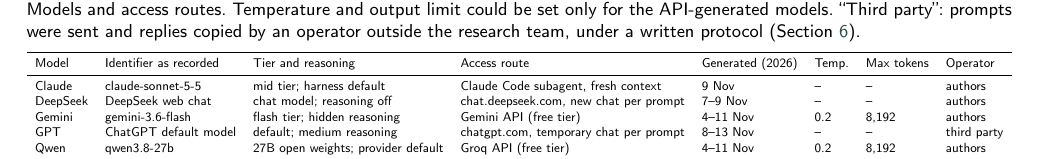
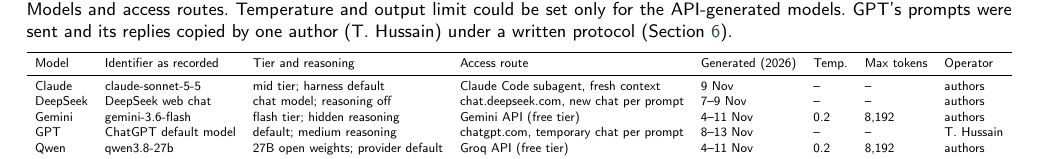
Before and after one commit to nabeedjamshedali/k8sgenbench, a LaTeX paper (paper/main.tex, which reads paper/sections/03_methodology.tex): part of page 8 of 23, cut so that both start at the same text. Compiled offline with pdfLaTeX; a LaTeX package or settings file that is missing is left out.

Commit message:
GPT sessions operated by an author (T. Hussain), not a third party; acknowledgement removed

```diff
--- a/paper/sections/03_methodology.tex
+++ b/paper/sections/03_methodology.tex
@@ -35,7 +35,7 @@
 
 \begin{table*}[t]
 \centering\small
-\caption{Models and access routes. Temperature and output limit could be set only for the API-generated models. ``Third party'': prompts were sent and replies copied by an operator outside the research team, under a written protocol (Section~\ref{sec:threats}).}\label{tab:models}
+\caption{Models and access routes. Temperature and output limit could be set only for the API-generated models. GPT's prompts were sent and its replies copied by one author (T.~Hussain) under a written protocol (Section~\ref{sec:threats}).}\label{tab:models}
 \resizebox{\textwidth}{!}{%
 \begin{tabular}{llllllll}
 \toprule
@@ -43,7 +43,7 @@
 Claude & claude-sonnet-5-5 & mid tier; harness default & Claude Code subagent, fresh context & 9 Nov & -- & -- & authors \\
 DeepSeek & DeepSeek web chat & chat model; reasoning off & chat.deepseek.com, new chat per prompt & 7--9 Nov & -- & -- & authors \\
 Gemini & gemini-3.6-flash & flash tier; hidden reasoning & Gemini API (free tier) & 4--11 Nov & 0.2 & 8,192 & authors \\
-GPT & ChatGPT default model & default; medium reasoning & chatgpt.com, temporary chat per prompt & 8--13 Nov & -- & -- & third party \\
+GPT & ChatGPT default model & default; medium reasoning & chatgpt.com, temporary chat per prompt & 8--13 Nov & -- & -- & T.~Hussain \\
 Qwen & qwen3.8-27b & 27B open weights; provider default & Groq API (free tier) & 4--11 Nov & 0.2 & 8,192 & authors \\
 \bottomrule
 \end{tabular}}
```
Also changed, not shown: paper/main.tex (+0 -3 lines), paper/sections/06_threats.tex (+1 -1 lines).
